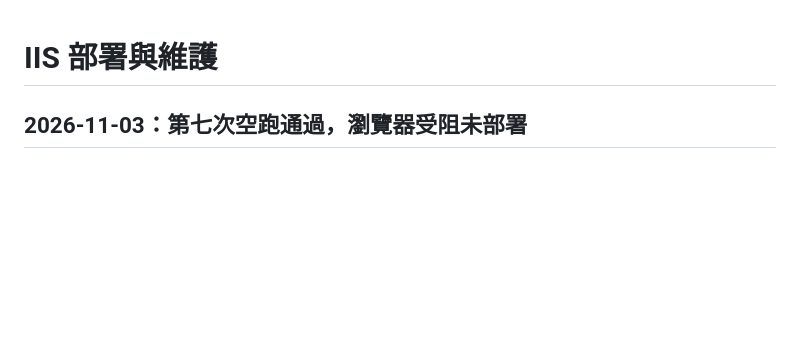
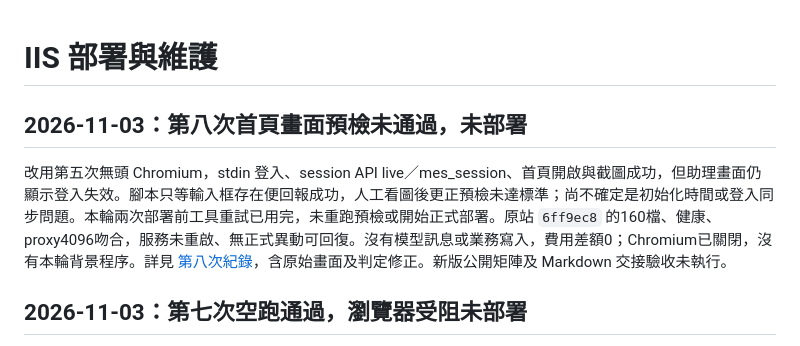
Before and after one commit to WeYuTech/KaosuAiAgentTest, a Markdown page: docs/IIS部署.md, the part around the change. GitHub-like rendering; blank space fills up the shorter version.

Commit message:
記錄第八次無頭首頁預檢與畫面判定修正

```diff
--- a/docs/IIS部署.md
+++ b/docs/IIS部署.md
@@ -1,4 +1,8 @@
 # IIS 部署與維護
+
+## 2026-11-03：第八次首頁畫面預檢未通過，未部署
+
+改用第五次無頭 Chromium，stdin 登入、session API live／mes_session、首頁開啟與截圖成功，但助理畫面仍顯示登入失效。腳本只等輸入框存在便回報成功，人工看圖後更正預檢未達標準；尚不確定是初始化時間或登入同步問題。本輪兩次部署前工具重試已用完，未重跑預檢或開始正式部署。原站 `6ff9ec8` 的160檔、健康、proxy4096吻合，服務未重啟、無正式異動可回復。沒有模型訊息或業務寫入，費用差額0；Chromium已關閉，沒有本輪背景程序。詳見 [第八次紀錄](evidence/issue44-deploy/README.md)，含原始畫面及判定修正。新版公開矩陣及 Markdown 交接驗收未執行。
 
 ## 2026-11-03：第七次空跑通過，瀏覽器受阻未部署
 
```
Also changed, not shown: docs/evidence/issue44-deploy/第八次首頁預檢.png (added), 3 other files.
